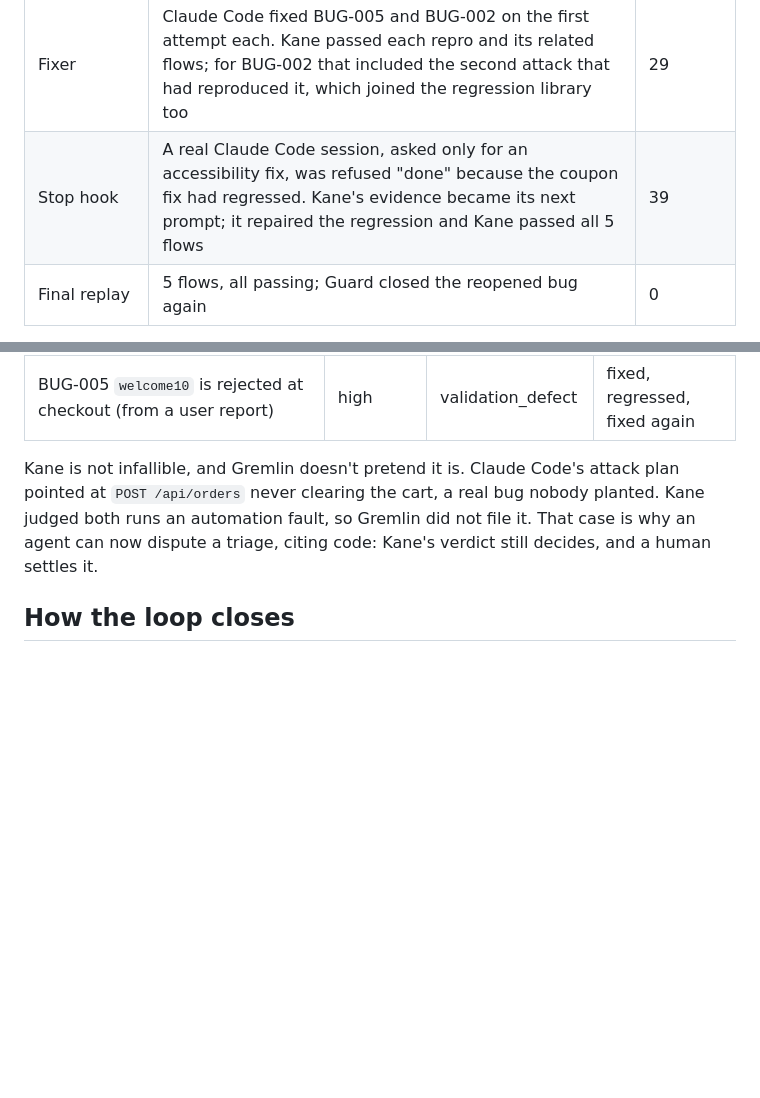
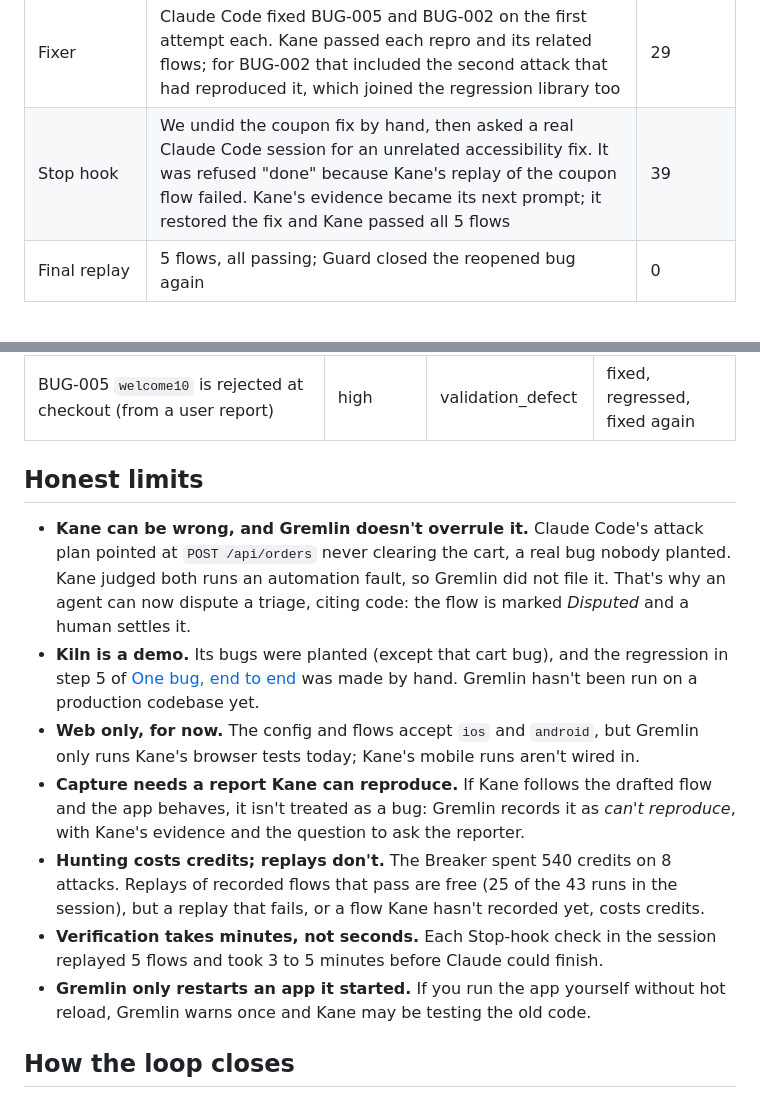
Before and after one commit to SCARPxVeNOM/gremlin, a Markdown page: README.md, 2 parts joined by grey strips. Drawn GitHub-style; blank space fills up the shorter version.

```diff
--- a/README.md
+++ b/README.md
@@ -135,7 +207,7 @@ cd docs/demo-run && gremlin dash
 | Breaker hunt | Claude Code read `server.js` and proposed 5 attacks, the catalog added 3. 4 distinct bugs (1 critical, 3 high); 2 more attacks reproduced bugs already found and were folded in; 1 held and became a guard | 540 |
 | Capture | A complaint with an email and phone number was redacted, drafted into a repro, and failed twice under Kane: BUG-005 | 47 |
 | Fixer | Claude Code fixed BUG-005 and BUG-002 on the first attempt each. Kane passed each repro and its related flows; for BUG-002 that included the second attack that had reproduced it, which joined the regression library too | 29 |
-| Stop hook | A real Claude Code session, asked only for an accessibility fix, was refused "done" because the coupon fix had regressed. Kane's evidence became its next prompt; it repaired the regression and Kane passed all 5 flows | 39 |
+| Stop hook | We undid the coupon fix by hand, then asked a real Claude Code session for an unrelated accessibility fix. It was refused "done" because Kane's replay of the coupon flow failed. Kane's evidence became its next prompt; it restored the fix and Kane passed all 5 flows | 39 |
 | Final replay | 5 flows, all passing; Guard closed the reopened bug again | 0 |
 
 25 of the 43 runs cost nothing. The bugs, in Kane's own words:
@@ -148,9 +220,24 @@ cd docs/demo-run && gremlin dash
 | BUG-004 The search heading renders typed markup as HTML | high | ui_data_defect | open |
 | BUG-005 `welcome10` is rejected at checkout (from a user report) | high | validation_defect | fixed, regressed, fixed again |
 
-Kane is not infallible, and Gremlin doesn't pretend it is. Claude Code's attack plan pointed at `POST /api/orders` never
-clearing the cart, a real bug nobody planted. Kane judged both runs an automation fault, so Gremlin did not file it.
-That case is why an agent can now dispute a triage, citing code: Kane's verdict still decides, and a human settles it.
+## Honest limits
+
+- **Kane can be wrong, and Gremlin doesn't overrule it.** Claude Code's attack plan pointed at `POST /api/orders` never
+  clearing the cart, a real bug nobody planted. Kane judged both runs an automation fault, so Gremlin did not file it.
+  That's why an agent can now dispute a triage, citing code: the flow is marked *Disputed* and a human settles it.
+- **Kiln is a demo.** Its bugs were planted (except that cart bug), and the regression in step 5 of
+  [One bug, end to end](#one-bug-end-to-end) was made by hand. Gremlin hasn't been run on a production codebase yet.
+- **Web only, for now.** The config and flows accept `ios` and `android`, but Gremlin only runs Kane's browser tests
+  today; Kane's mobile runs aren't wired in.
+- **Capture needs a report Kane can reproduce.** If Kane follows the drafted flow and the app behaves, it isn't treated
+  as a bug: Gremlin records it as *can't reproduce*, with Kane's evidence and the question to ask the reporter.
+- **Hunting costs credits; replays don't.** The Breaker spent 540 credits on 8 attacks. Replays of recorded flows that
+  pass are free (25 of the 43 runs in the session), but a replay that fails, or a flow Kane hasn't recorded yet, costs
+  credits.
+- **Verification takes minutes, not seconds.** Each Stop-hook check in the session replayed 5 flows and took 3 to 5
+  minutes before Claude could finish.
+- **Gremlin only restarts an app it started.** If you run the app yourself without hot reload, Gremlin warns once and
+  Kane may be testing the old code.
 
 ## How the loop closes
 
```
Also changed, not shown: other parts of README.md (+92 -20 lines), docs/DEMO.md (+32 -28 lines), docs/assets/red-to-green.png (added), 2 other files.
